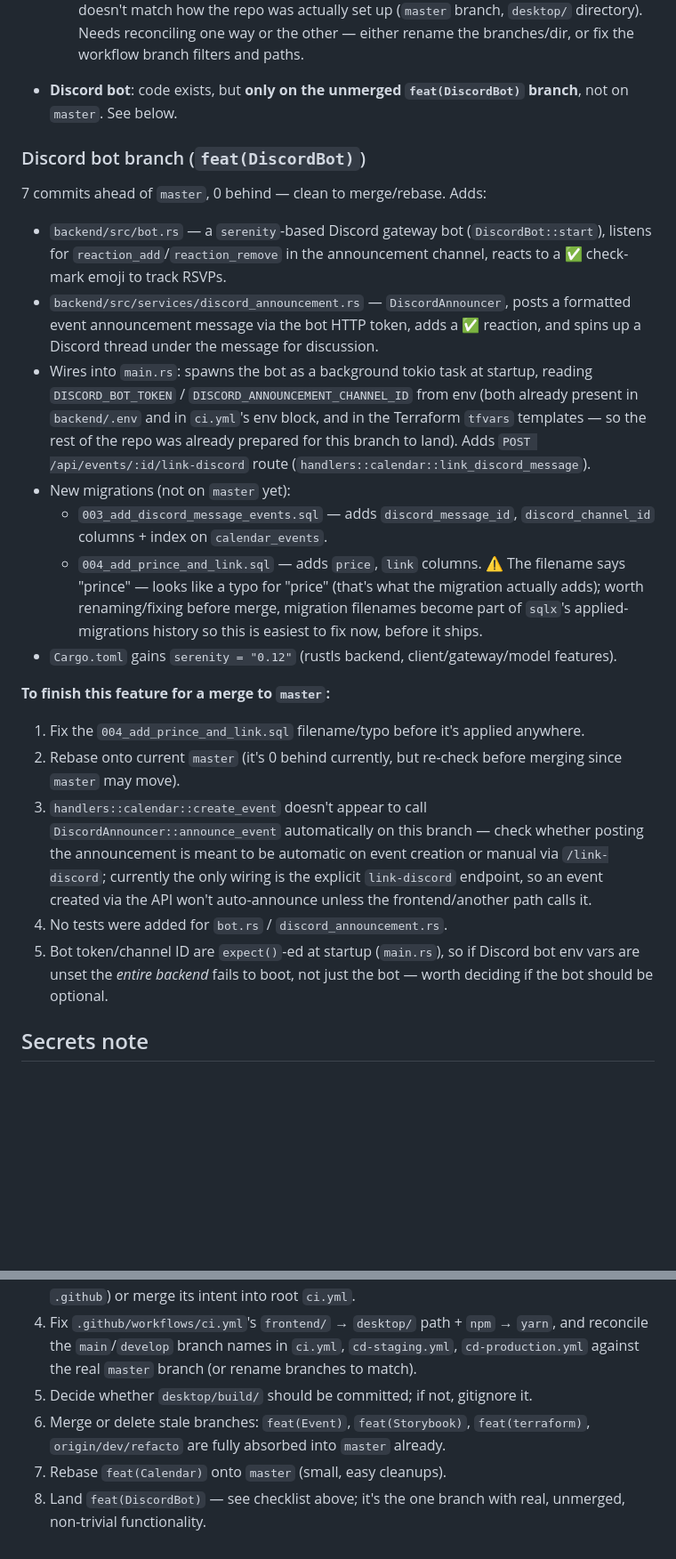
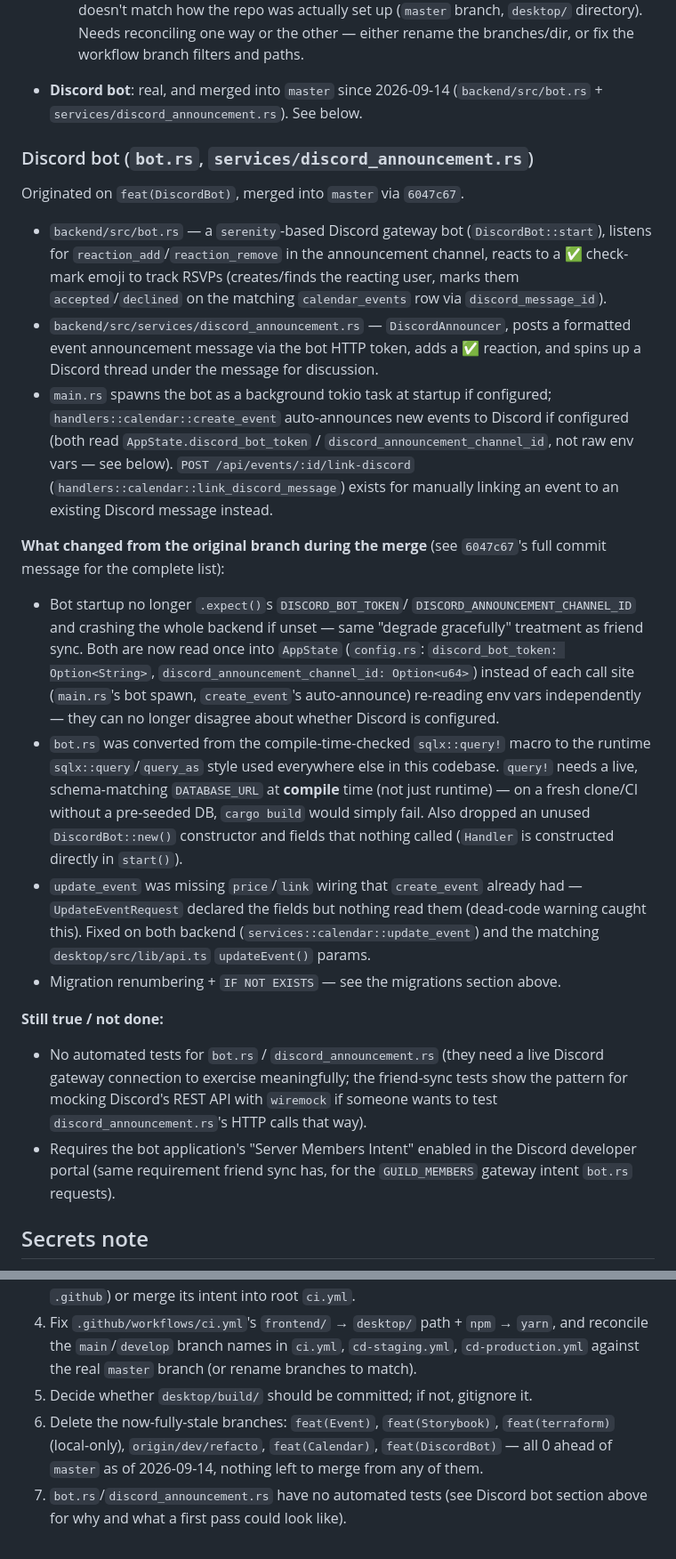
Before and after one commit to Souuum/friends-calendar, a Markdown page: CLAUDE.md, 2 parts joined by grey strips. Shown at 89% size. Drawn GitHub-style; blank space fills up the shorter version.

```diff
--- a/CLAUDE.md
+++ b/CLAUDE.md
@@ -318,53 +319,62 @@ All three exist in the repo, at different levels of completeness:
   reconciling one way or the other — either rename the branches/dir, or fix
   the workflow branch filters and paths.
 
-- **Discord bot**: code exists, but **only on the unmerged `feat(DiscordBot)`
-  branch**, not on `master`. See below.
+- **Discord bot**: real, and merged into `master` since 2026-09-14
+  (`backend/src/bot.rs` + `services/discord_announcement.rs`). See below.
 
-### Discord bot branch (`feat(DiscordBot)`)
+### Discord bot (`bot.rs`, `services/discord_announcement.rs`)
 
-7 commits ahead of `master`, 0 behind — clean to merge/rebase. Adds:
+Originated on `feat(DiscordBot)`, merged into `master` via `6047c67`.
 
 - `backend/src/bot.rs` — a `serenity`-based Discord gateway bot
   (`DiscordBot::start`), listens for `reaction_add`/`reaction_remove` in the
-  announcement channel, reacts to a ✅ check-mark emoji to track RSVPs.
+  announcement channel, reacts to a ✅ check-mark emoji to track RSVPs
+  (creates/finds the reacting user, marks them `accepted`/`declined` on the
+  matching `calendar_events` row via `discord_message_id`).
 - `backend/src/services/discord_announcement.rs` — `DiscordAnnouncer`,
   posts a formatted event announcement message via the bot HTTP token, adds
   a ✅ reaction, and spins up a Discord thread under the message for
   discussion.
-- Wires into `main.rs`: spawns the bot as a background tokio task at
-  startup, reading `DISCORD_BOT_TOKEN` / `DISCORD_ANNOUNCEMENT_CHANNEL_ID`
-  from env (both already present in `backend/.env` and in `ci.yml`'s env
-  block, and in the Terraform `tfvars` templates — so the rest of the repo
-  was already prepared for this branch to land).
-  Adds `POST /api/events/:id/link-discord` route
-  (`handlers::calendar::link_discord_message`).
-- New migrations (not on `master` yet):
-  - `003_add_discord_message_events.sql` — adds `discord_message_id`,
-    `discord_channel_id` columns + index on `calendar_events`.
-  - `004_add_prince_and_link.sql` — adds `price`, `link` columns. ⚠️ The
-    filename says "prince" — looks like a typo for "price" (that's what the
-    migration actually adds); worth renaming/fixing before merge, migration
-    filenames become part of `sqlx`'s applied-migrations history so this is
-    easiest to fix now, before it ships.
-- `Cargo.toml` gains `serenity = "0.12"` (rustls backend, client/gateway/model
-  features).
+- `main.rs` spawns the bot as a background tokio task at startup if
+  configured; `handlers::calendar::create_event` auto-announces new events
+  to Discord if configured (both read `AppState.discord_bot_token` /
+  `discord_announcement_channel_id`, not raw env vars — see below).
+  `POST /api/events/:id/link-discord` (`handlers::calendar::link_discord_message`)
+  exists for manually linking an event to an existing Discord message
+  instead.
 
-**To finish this feature for a merge to `master`:**
-1. Fix the `004_add_prince_and_link.sql` filename/typo before it's applied
-   anywhere.
-2. Rebase onto current `master` (it's 0 behind currently, but re-check before
-   merging since `master` may move).
-3. `handlers::calendar::create_event` doesn't appear to call
-   `DiscordAnnouncer::announce_event` automatically on this branch — check
-   whether posting the announcement is meant to be automatic on event
-   creation or manual via `/link-discord`; currently the only wiring is the
-   explicit `link-discord` endpoint, so an event created via the API won't
-   auto-announce unless the frontend/another path calls it.
-4. No tests were added for `bot.rs` / `discord_announcement.rs`.
-5. Bot token/channel ID are `expect()`-ed at startup (`main.rs`), so if
-   Discord bot env vars are unset the *entire backend* fails to boot, not
-   just the bot — worth deciding if the bot should be optional.
+**What changed from the original branch during the merge** (see `6047c67`'s
+full commit message for the complete list):
+- Bot startup no longer `.expect()`s `DISCORD_BOT_TOKEN`/
+  `DISCORD_ANNOUNCEMENT_CHANNEL_ID` and crashing the whole backend if
+  unset — same "degrade gracefully" treatment as friend sync. Both are now
+  read once into `AppState` (`config.rs`: `discord_bot_token: Option<String>`,
+  `discord_announcement_channel_id: Option<u64>`) instead of each call site
+  (`main.rs`'s bot spawn, `create_event`'s auto-announce) re-reading env
+  vars independently — they can no longer disagree about whether Discord is
+  configured.
+- `bot.rs` was converted from the compile-time-checked `sqlx::query!` macro
+  to the runtime `sqlx::query`/`query_as` style used everywhere else in
+  this codebase. `query!` needs a live, schema-matching `DATABASE_URL` at
+  **compile** time (not just runtime) — on a fresh clone/CI without a
+  pre-seeded DB, `cargo build` would simply fail. Also dropped an unused
+  `DiscordBot::new()` constructor and fields that nothing called (`Handler`
+  is constructed directly in `start()`).
+- `update_event` was missing `price`/`link` wiring that `create_event`
+  already had — `UpdateEventRequest` declared the fields but nothing read
+  them (dead-code warning caught this). Fixed on both backend
+  (`services::calendar::update_event`) and the matching
+  `desktop/src/lib/api.ts` `updateEvent()` params.
+- Migration renumbering + `IF NOT EXISTS` — see the migrations section above.
+
+**Still true / not done:**
+- No automated tests for `bot.rs` / `discord_announcement.rs` (they need a
+  live Discord gateway connection to exercise meaningfully; the friend-sync
+  tests show the pattern for mocking Discord's REST API with `wiremock` if
+  someone wants to test `discord_announcement.rs`'s HTTP calls that way).
+- Requires the bot application's "Server Members Intent" enabled in the
+  Discord developer portal (same requirement friend sync has, for the
+  `GUILD_MEMBERS` gateway intent `bot.rs` requests).
 
 ## Secrets note
 
@@ -387,9 +397,9 @@ its contents.
    `cd-staging.yml`, `cd-production.yml` against the real `master` branch (or
    rename branches to match).
 5. Decide whether `desktop/build/` should be committed; if not, gitignore it.
-6. Merge or delete stale branches: `feat(Event)`, `feat(Storybook)`,
-   `feat(terraform)`, `origin/dev/refacto` are fully absorbed into `master`
-   already.
-7. Rebase `feat(Calendar)` onto `master` (small, easy cleanups).
-8. Land `feat(DiscordBot)` — see checklist above; it's the one branch with
-   real, unmerged, non-trivial functionality.
+6. Delete the now-fully-stale branches: `feat(Event)`, `feat(Storybook)`,
+   `feat(terraform)` (local-only), `origin/dev/refacto`, `feat(Calendar)`,
+   `feat(DiscordBot)` — all 0 ahead of `master` as of 2026-09-14, nothing
+   left to merge from any of them.
+7. `bot.rs`/`discord_announcement.rs` have no automated tests (see Discord
+   bot section above for why and what a first pass could look like).
```
Also changed, not shown: other parts of CLAUDE.md (+62 -61 lines).
